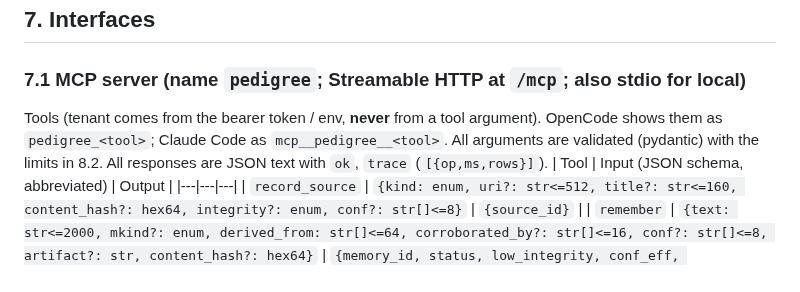
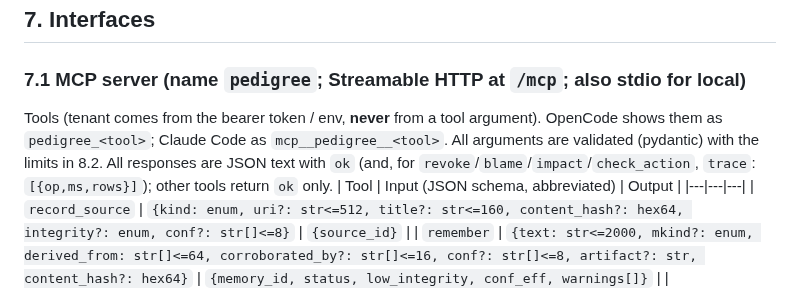
Before and after one commit to Vedant817/pedigree, a Markdown page: docs/01-IDEA.md, the part around the change. Rendered like a GitHub page.

```diff
--- a/docs/01-IDEA.md
+++ b/docs/01-IDEA.md
@@ -185,7 +185,7 @@ Also report exact descendant counts for the top-k by BFS (`Q_DESCENDANTS`) becau
 
 ## 7. Interfaces
 ### 7.1 MCP server (name `pedigree`; Streamable HTTP at `/mcp`; also stdio for local)
-Tools (tenant comes from the bearer token / env, **never** from a tool argument). OpenCode shows them as `pedigree_<tool>`; Claude Code as `mcp__pedigree__<tool>`. All arguments are validated (pydantic) with the limits in 8.2. All responses are JSON text with `ok`, `trace` (`[{op,ms,rows}]`).
+Tools (tenant comes from the bearer token / env, **never** from a tool argument). OpenCode shows them as `pedigree_<tool>`; Claude Code as `mcp__pedigree__<tool>`. All arguments are validated (pydantic) with the limits in 8.2. All responses are JSON text with `ok` (and, for `revoke`/`blame`/`impact`/`check_action`, `trace`: `[{op,ms,rows}]`); other tools return `ok` only.
 | Tool | Input (JSON schema, abbreviated) | Output |
 |---|---|---|
 | `record_source` | `{kind: enum, uri?: str<=512, title?: str<=160, content_hash?: hex64, integrity?: enum, conf?: str[]<=8}` | `{source_id}` |
```
Also changed, not shown: AUDIT.md (+2 -2 lines), docs/02-ARCHITECTURE.md (+1 -1 lines).
